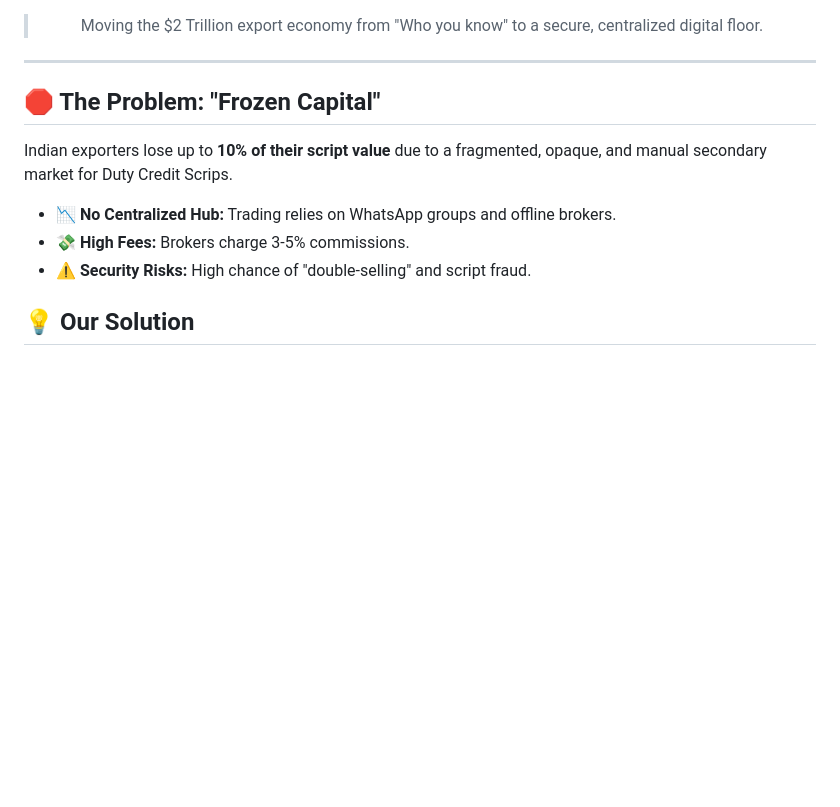
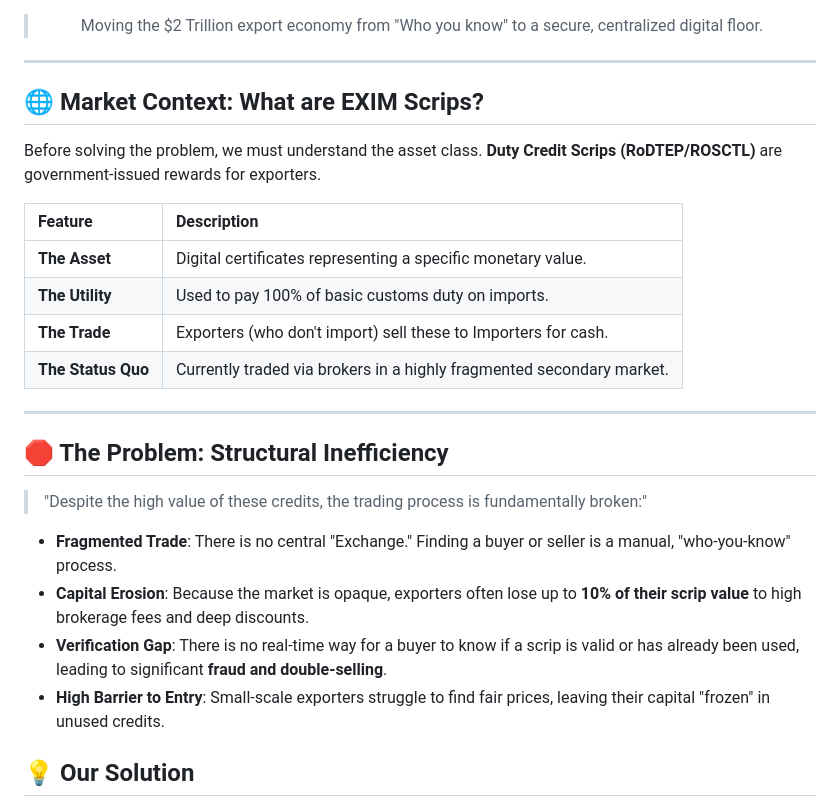
Before and after one commit to Solanki-Jatin/ScripTradeX, a Markdown page: README.md, the part around the change. Rendered like a GitHub page; blank space fills up the shorter version.

```diff
--- a/README.md
+++ b/README.md
@@ -14,11 +14,27 @@
 
 ---
 
-## 🛑 The Problem: "Frozen Capital"
-Indian exporters lose up to **10% of their script value** due to a fragmented, opaque, and manual secondary market for Duty Credit Scrips.
-* 📉 **No Centralized Hub:** Trading relies on WhatsApp groups and offline brokers.
-* 💸 **High Fees:** Brokers charge 3-5% commissions.
-* ⚠️ **Security Risks:** High chance of "double-selling" and script fraud.
+## 🌐 Market Context: What are EXIM Scrips?
+
+Before solving the problem, we must understand the asset class. **Duty Credit Scrips (RoDTEP/ROSCTL)** are government-issued rewards for exporters.
+
+| Feature | Description |
+| :--- | :--- |
+| **The Asset** | Digital certificates representing a specific monetary value. |
+| **The Utility** | Used to pay 100% of basic customs duty on imports. |
+| **The Trade** | Exporters (who don't import) sell these to Importers for cash. |
+| **The Status Quo** | Currently traded via brokers in a highly fragmented secondary market. |
+
+---
+
+## 🛑 The Problem: Structural Inefficiency
+
+> "Despite the high value of these credits, the trading process is fundamentally broken:"
+
+* **Fragmented Trade**: There is no central "Exchange." Finding a buyer or seller is a manual, "who-you-know" process.
+* **Capital Erosion**: Because the market is opaque, exporters often lose up to **10% of their scrip value** to high brokerage fees and deep discounts.
+* **Verification Gap**: There is no real-time way for a buyer to know if a scrip is valid or has already been used, leading to significant **fraud and double-selling**.
+* **High Barrier to Entry**: Small-scale exporters struggle to find fair prices, leaving their capital "frozen" in unused credits.
 
 ## 💡 Our Solution
 **ScripTradeX** is a secure B2B digital exchange. We replace manual brokers with a centralized matching engine and an automated escrow system.
```
